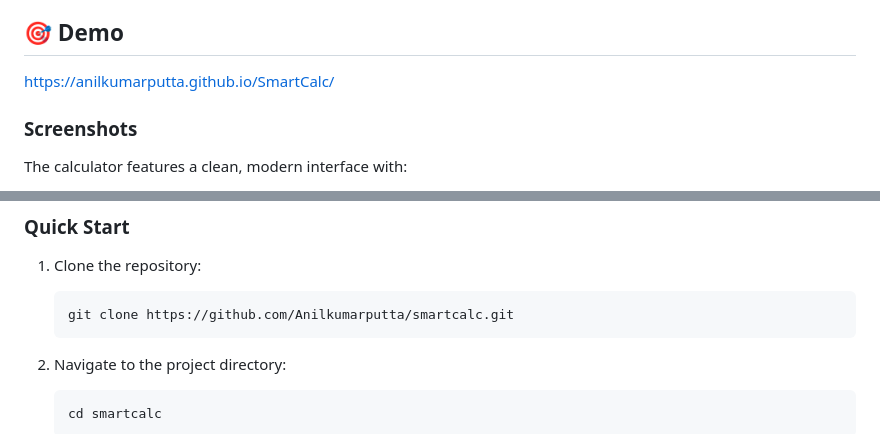
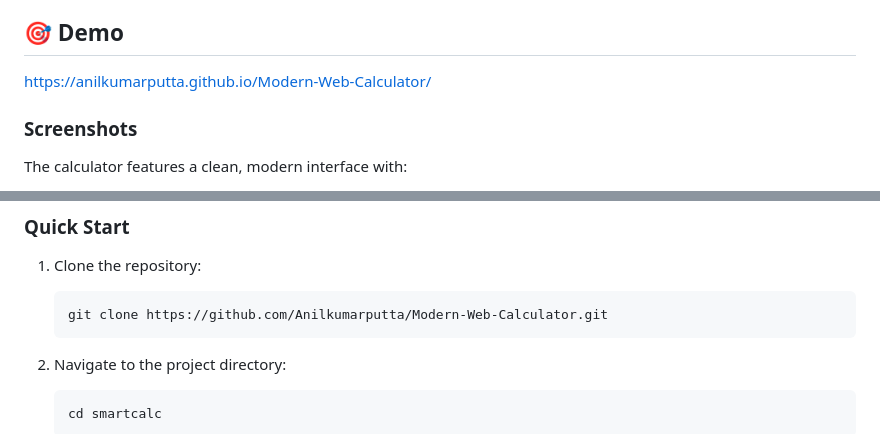
Before and after one commit to Anilkumarputta/Modern-Web-Calculator, a Markdown page: README.md, 2 parts joined by grey strips. Drawn GitHub-style.

Commit message:
Update demo link and repository clone URL

````diff
--- a/README.md
+++ b/README.md
@@ -34,7 +34,7 @@ A beautiful, modern calculator built with HTML, CSS, and vanilla JavaScript. Fea
 
 ## 🎯 Demo
 
-https://anilkumarputta.github.io/SmartCalc/
+https://anilkumarputta.github.io/Modern-Web-Calculator/
 
 
 ### Screenshots
@@ -49,7 +49,7 @@ The calculator features a clean, modern interface with:
 ### Quick Start
 1. Clone the repository:
    ```bash
-   git clone https://github.com/Anilkumarputta/smartcalc.git
+   git clone https://github.com/Anilkumarputta/Modern-Web-Calculator.git
    ```
 
 2. Navigate to the project directory:
````
